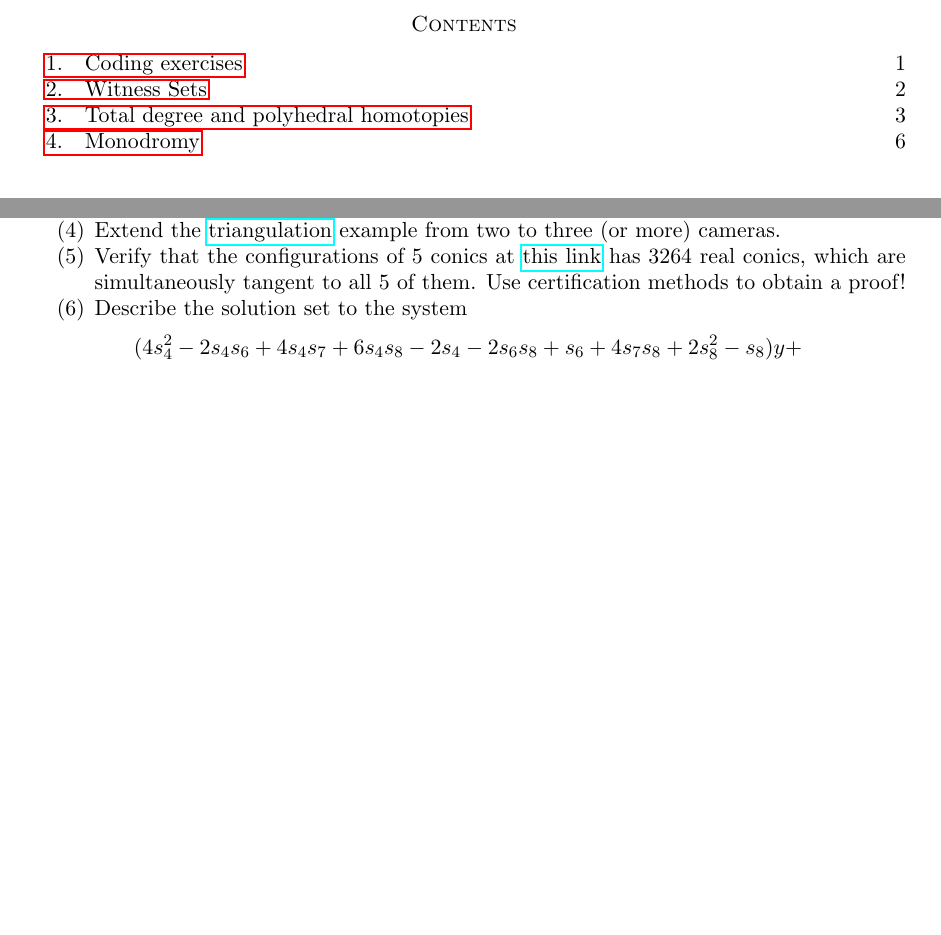
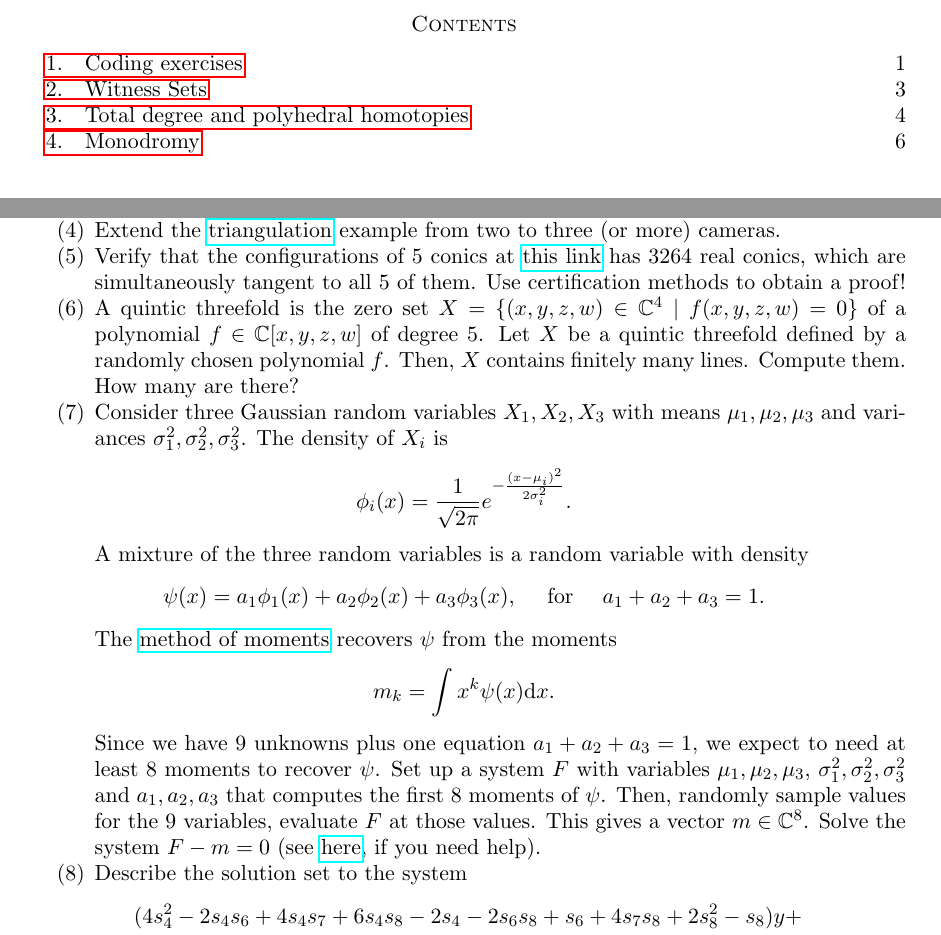
Before and after one commit to PBrdng/Workshop-on-Software-and-Applications-of-Numerical-Nonlinear-Algebra, a LaTeX problem sheet (exercises/Problems.tex): two parts of pages 1 and 2 of 6 before the commit and two parts of pages 1 and 2 of 7 after it, joined at a grey line, cut so that both start at the same text, the shorter picture padded with empty space. Compiled offline with pdfLaTeX.

Commit message:
add fano problem

```diff
--- a/exercises/Problems.tex
+++ b/exercises/Problems.tex
@@ -103,6 +103,15 @@ $$f=(x^4 + y^4 - 1)(x^2 + y^2 - 2) + x^5y.$$
 
 \item Verify that the configurations of 5 conics at \href{https://www.juliahomotopycontinuation.org/examples/3264/}{this link} has 3264 real conics, which are simultaneously tangent to all 5 of them. Use certification methods to obtain a proof!
 
+\item A quintic threefold is the zero set $X=\{(x,y,z,w)\in\mathbb C^4\mid f(x,y,z,w)=0\}$ of a polynomial $f\in\mathbb C[x,y,z,w]$ of degree $5$. Let $X$ be a quintic threefold defined by a randomly chosen polynomial $f$. Then, $X$ contains finitely many lines. Compute them. How many are there?
+
+\item Consider three Gaussian random variables $X_1,X_2,X_3$ with means $\mu_1,\mu_2,\mu_3$ and variances $\sigma_1^2,\sigma_2^2,\sigma_3^2$. The density of $X_i$ is
+$$\phi_i(x) = \frac{1}{\sqrt{2\pi}} e^{-\frac{(x-\mu_i)^2}{2\sigma_i^2}}.$$
+A mixture of the three random variables is a random variable with density
+$$\psi(x) = a_1 \phi_1(x) + a_2 \phi_2(x) + a_3 \phi_3(x), \quad\text{   for } \quad  a_1+a_2+a_3 =1.$$
+The \href{https://en.wikipedia.org/wiki/Method_of_moments_(statistics)}{method of moments} recovers $\psi$ from the moments
+  $$m_k = \int x^k \psi(x) \mathrm{d}x.$$
+Since we have 9 unknowns plus one equation $a_1+a_2+a_3=1$, we expect to need at least 8 moments to recover $\psi$. Set up a system $F$ with variables $\mu_1,\mu_2,\mu_3$, $\sigma_1^2,\sigma_2^2,\sigma_3^2$ and $a_1,a_2,a_3$ that computes the first 8 moments of $\psi$. Then, randomly sample values for the 9 variables, evaluate $F$ at those values. This gives a vector $m\in \mathbb C^8$. Solve the system $F-m=0$ (see \href{https://www.juliahomotopycontinuation.org/examples/method-of-moments/}{here}, if you need help).
 
 \item Describe the solution set to the system
 \begin{align*}
```
Also changed, not shown: exercises/Problems.pdf.
